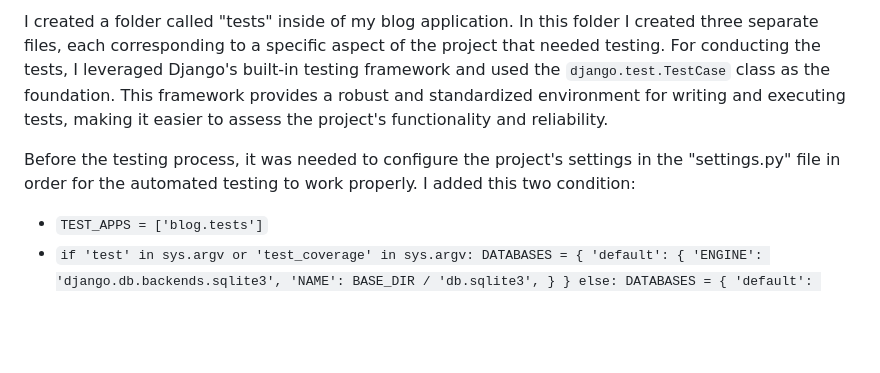
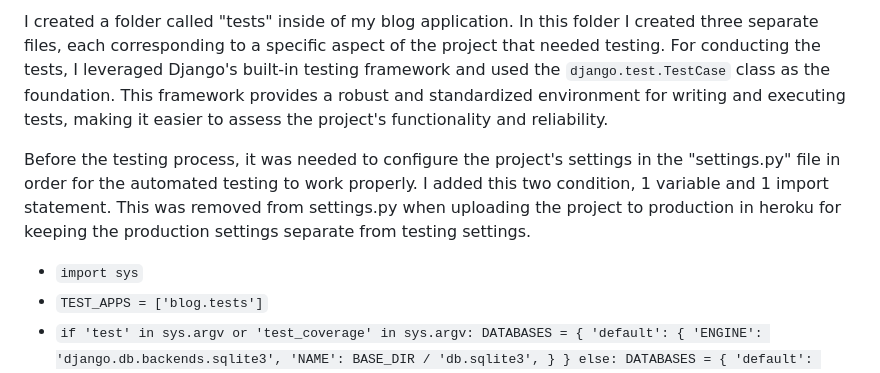
Before and after one commit to KimBergstroem/gamers_insight-CRUD-Blog-App, a Markdown page: TESTING.md, the part around the change. GitHub-like rendering; blank space fills up the shorter version.

Commit message:
docs: update automated testing section

```diff
--- a/TESTING.md
+++ b/TESTING.md
@@ -245,8 +245,9 @@ I created a folder called "tests" inside of my blog application.
 In this folder I created three separate files, each corresponding to a specific aspect of the project that needed testing.
 For conducting the tests, I leveraged Django's built-in testing framework and used the `django.test.TestCase` class as the foundation. This framework provides a robust and standardized environment for writing and executing tests, making it easier to assess the project's functionality and reliability.
 
-Before the testing process, it was needed to configure the project's settings in the "settings.py" file in order for the automated testing to work properly. I added this two condition:
+Before the testing process, it was needed to configure the project's settings in the "settings.py" file in order for the automated testing to work properly. I added this two condition, 1 variable and 1 import statement. This was removed from settings.py when uploading the project to production in heroku for keeping the production settings separate from testing settings.
 
+- `import sys`
 - `TEST_APPS = ['blog.tests']`
 - `if 'test' in sys.argv or 'test_coverage' in sys.argv:
     DATABASES = {
```
